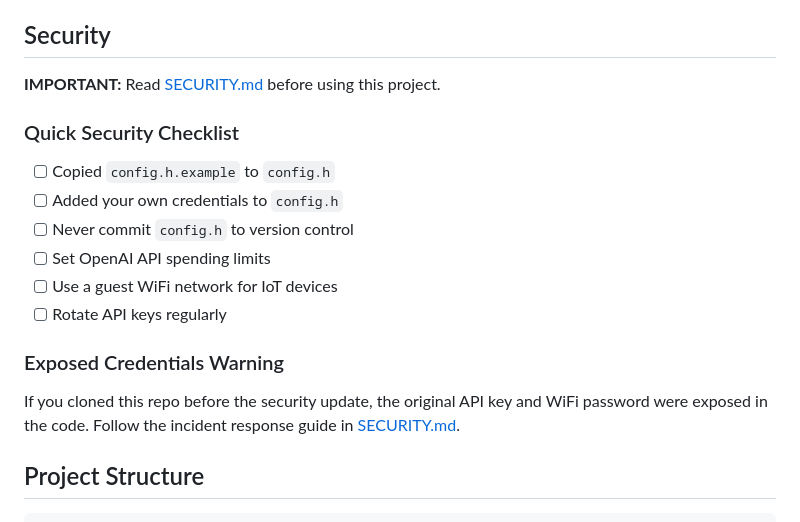
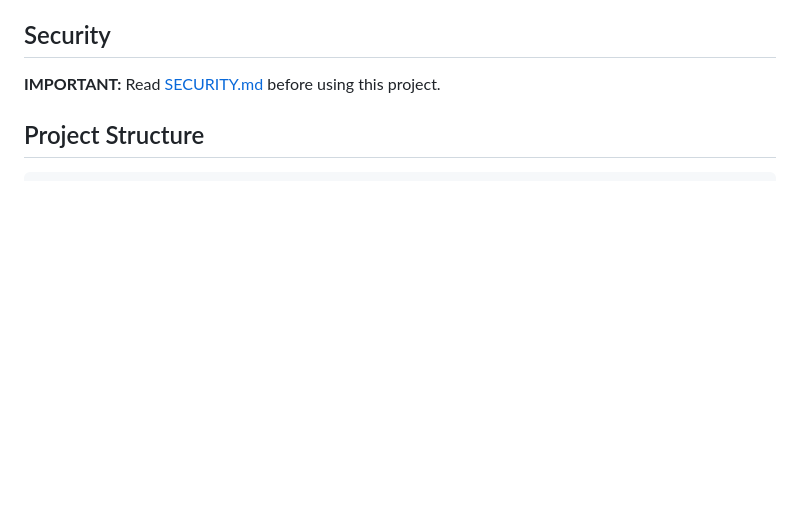
Before and after one commit to IstiqlalBhat/Arduino, a Markdown page: README.md, the part around the change. GitHub-like rendering; blank space fills up the shorter version.

```diff
--- a/README.md
+++ b/README.md
@@ -105,18 +105,7 @@ The LED matrix displays different emotions:
 
 **IMPORTANT:** Read [SECURITY.md](SECURITY.md) before using this project.
 
-### Quick Security Checklist
 
-- [ ] Copied `config.h.example` to `config.h`
-- [ ] Added your own credentials to `config.h`
-- [ ] Never commit `config.h` to version control
-- [ ] Set OpenAI API spending limits
-- [ ] Use a guest WiFi network for IoT devices
-- [ ] Rotate API keys regularly
-
-### Exposed Credentials Warning
-
-If you cloned this repo before the security update, the original API key and WiFi password were exposed in the code. Follow the incident response guide in [SECURITY.md](SECURITY.md).
 
 ## Project Structure
 
```
